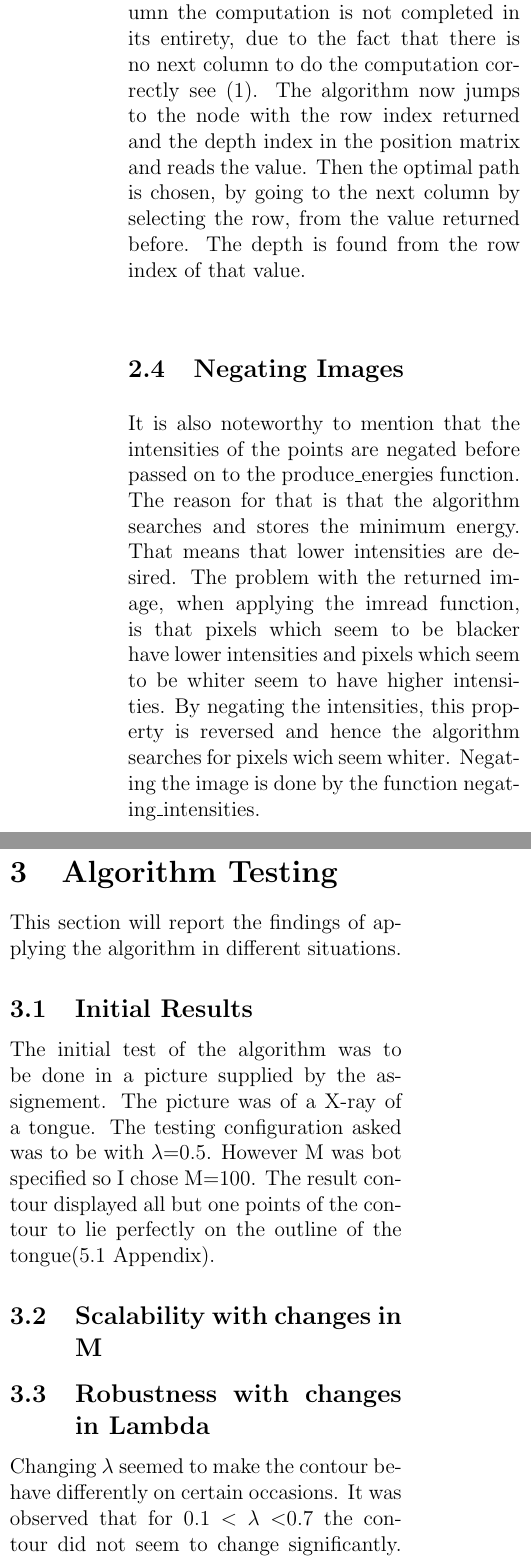
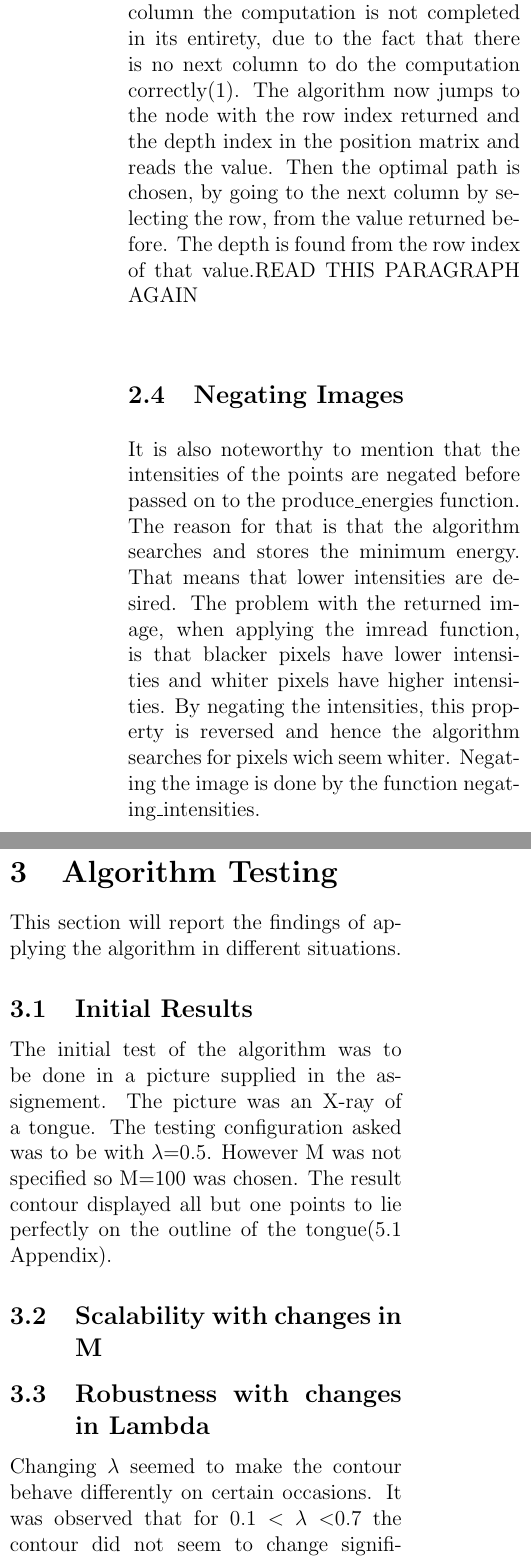
Before and after one commit to Alex-Oiko/Contour, a LaTeX document (report/report.tex): two parts of the columns of page 3 of 9, joined at a grey line, cut so that both start at the same text. Compiled offline with pdfLaTeX.

Commit message:
proofread for tomorrow

```diff
--- a/report/report.tex
+++ b/report/report.tex
@@ -34,15 +32,15 @@ The position matrix has the same first two terms, but the difference is in the t
 \subsection{Backtracking}
-The backtracking is completed in a function called get\_contour which returns the points of the contour\. The first calculations of this function locates the minimum energy along with its row and depth index in all the vectors of the next to last column. The reason this column is picked is that in the last column the computation is not completed in its entirety, due to the fact that there is no next column to do the computation correctly see (1). The algorithm now jumps to the node with the row index returned and the depth index in the position matrix and reads the value. Then the optimal path is chosen, by going to the next column by selecting the row, from the value returned before. The depth is found from the row index of that value.
+The backtracking is completed in a function called get\_contour which returns the points of the contour\. The first calculations of this function locates the minimum energy along with its row and depth index in all the vectors of the next to last column. The reason this column is picked is that in the last column the computation is not completed in its entirety, due to the fact that there is no next column to do the computation correctly(1). The algorithm now jumps to the node with the row index returned and the depth index in the position matrix and reads the value. Then the optimal path is chosen, by going to the next column by selecting the row, from the value returned before. The depth is found from the row index of that value.READ THIS PARAGRAPH AGAIN
 \subsection{Negating Images}
-It is also noteworthy to mention that the intensities of the points are negated before passed on to the produce\_energies function. The reason for that is that the algorithm searches and stores the minimum energy. That means that lower intensities are desired. The problem with the returned image, when applying the imread function, is that pixels which seem to be blacker have lower intensities and pixels which seem to be whiter seem to have higher intensities. By negating the intensities, this property is reversed and hence the algorithm searches for pixels wich seem whiter. Negating the image is done by the function negating\_intensities.
+It is also noteworthy to mention that the intensities of the points are negated before passed on to the produce\_energies function. The reason for that is that the algorithm searches and stores the minimum energy. That means that lower intensities are desired. The problem with the returned image, when applying the imread function, is that blacker pixels have lower intensities and whiter pixels have higher intensities. By negating the intensities, this property is reversed and hence the algorithm searches for pixels wich seem whiter. Negating the image is done by the function negating\_intensities.
 \section{Algorithm Testing}
 This section will report the findings of applying the algorithm in different situations.
 \subsection{Initial Results}
-The initial test of the algorithm was to be done in a picture supplied by the assignement. The picture was of a X-ray of a tongue. The testing configuration asked was to be with $\lambda$=0.5. However M was bot specified so I chose M=100. The result contour displayed all but one points of the contour to lie perfectly on the outline of the tongue(5.1 Appendix).
+The initial test of the algorithm was to be done in a picture supplied in the assignement. The picture was an X-ray of a tongue. The testing configuration asked was to be with $\lambda$=0.5. However M was not specified so M=100 was chosen. The result contour displayed all but one points to lie perfectly on the outline of the tongue(5.1 Appendix).
 \subsection{Scalability with changes in M}
 \subsection{Robustness with changes in Lambda}
 Changing $\lambda$ seemed to make the contour behave differently on certain occasions.
-It was observed that for 0.1 $<$ $\lambda$ $<$0.7 the contour did not seem to change significantly. It remained the same as it was for $\lambda$=0.5, with having most of the points lying in the tongue outline, but having one point in a completely different point. The picture resembled the one in 5.1(Appendix).
+It was observed that for 0.1 $<$ $\lambda$ $<$0.7 the contour did not seem to change significantly. It remained the same as it was for $\lambda$=0.5(Appendix 5.1).
 On the contrary for 0.8 $<$ $\lambda$ $<$0.9 it was observed that this point would now lie in the tongue, adjacent with the rest of the contour points. This made the contour more precise and accurate(5.2.1 Appendix).
-Finally, a $\lambda$'=0.00001 was tested in order to identify any irregularities that may be caused for small values of $\lambda$'s. Again most of the points lied on the tongue, but this time in addition to the one irregular point that existed in previous $\lambda$'s there were some additional irregular points in the initial x's(5.2.2 Appendix). This can be attributed to the fact that with low $\lambda$'s emphasis is given in the intensity of the points and the intensity is found high at these points.
+Finally, a configuration with $\lambda$'=0.00001 was tested in order to identify any irregularities that may be caused for small values of $\lambda$'s. Again most of the points lied on the tongue, but this time in addition to the one irregular point that existed in previous $\lambda$'s there were some additional irregular points in the initial points of the contour(5.2.2 Appendix). This can be attributed to the fact that with low $\lambda$'s emphasis is given in the intensity of the points and the intensity is found high at these points.
 \subsection{Different contour initialisations}
```
Also changed, not shown: report/report.pdf, report/report.tex (15 more changed lines), 1 other file.
